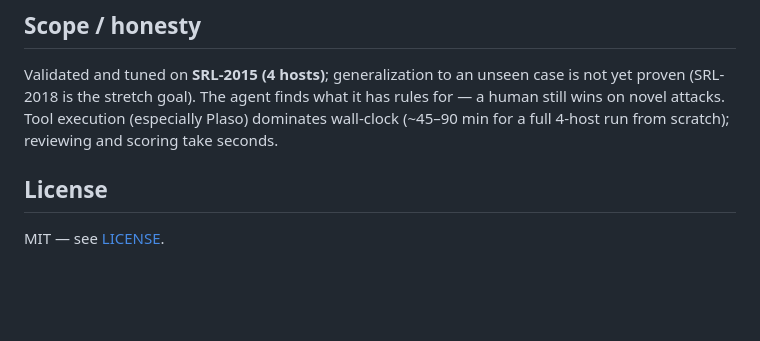
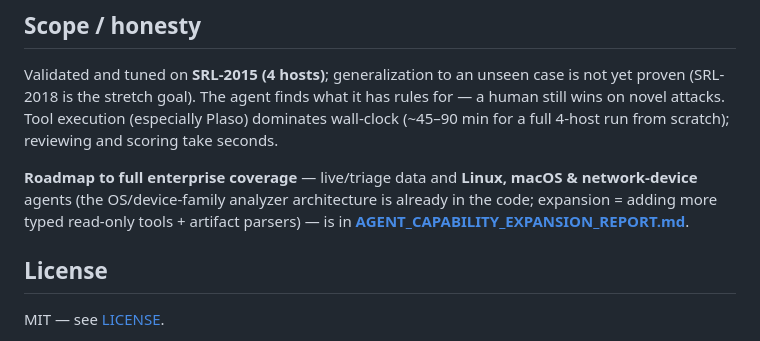
Before and after one commit to AbhinashBadugu/SANS---Find-Evil-_-AI-Hackathon, a Markdown page: README.md, the part around the change. Rendered like a GitHub page; blank space fills up the shorter version.

```diff
--- a/README.md
+++ b/README.md
@@ -240,5 +240,10 @@ yet proven (SRL-2018 is the stretch goal). The agent finds what it has rules for
 human still wins on novel attacks. Tool execution (especially Plaso) dominates wall-clock
 (~45–90 min for a full 4-host run from scratch); reviewing and scoring take seconds.
 
+**Roadmap to full enterprise coverage** — live/triage data and **Linux, macOS &
+network-device** agents (the OS/device-family analyzer architecture is already in the code;
+expansion = adding more typed read-only tools + artifact parsers) — is in
+**[AGENT_CAPABILITY_EXPANSION_REPORT.md](AGENT_CAPABILITY_EXPANSION_REPORT.md)**.
+
 ## License
 MIT — see [LICENSE](LICENSE).
```
Also changed, not shown: AGENT_CAPABILITY_EXPANSION_REPORT.md (+66 -0 lines).
